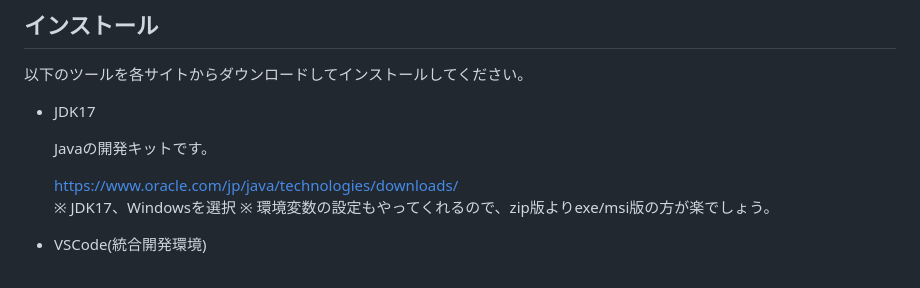
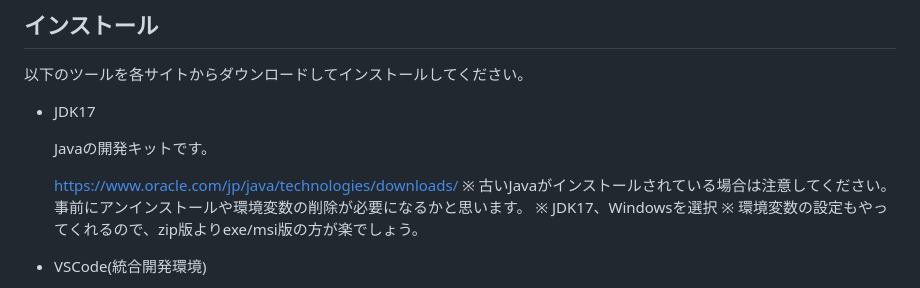
Before and after one commit to STXImamura/spring-boot-starter-kit, a Markdown page: README.md, the part around the change. GitHub-like rendering.

```diff
--- a/README.md
+++ b/README.md
@@ -44,6 +44,7 @@
     Javaの開発キットです。
 
     https://www.oracle.com/jp/java/technologies/downloads/
+    ※ 古いJavaがインストールされている場合は注意してください。事前にアンインストールや環境変数の削除が必要になるかと思います。
     ※ JDK17、Windowsを選択
     ※ 環境変数の設定もやってくれるので、zip版よりexe/msi版の方が楽でしょう。
 
```
